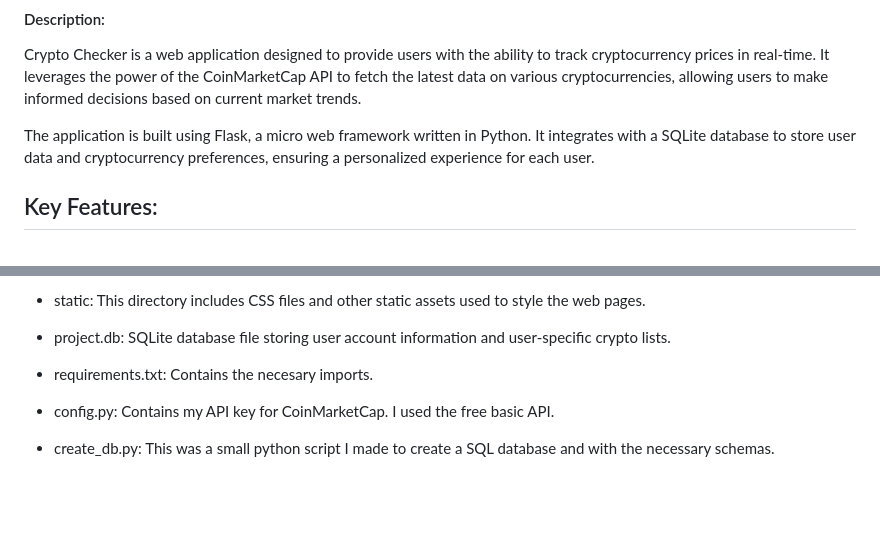
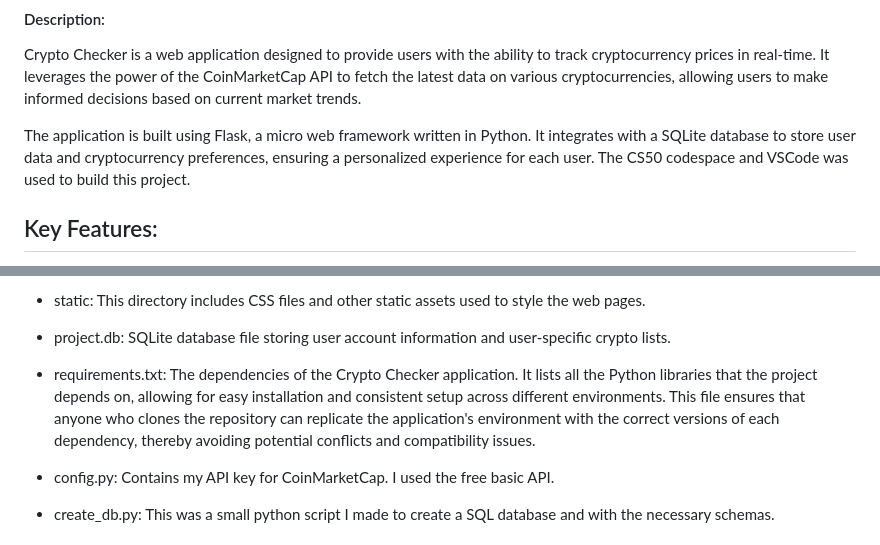
Before and after one commit to sthio90/CS50X, a Markdown page: project/README.md, 2 parts joined by grey strips. Rendered like a GitHub page; blank space fills up the shorter version.

Commit message:
Mon, Jan 1, 2024, 1:05 PM +10:00

```diff
--- a/project/README.md
+++ b/project/README.md
@@ -3,7 +3,7 @@
 #### Description:
 Crypto Checker is a web application designed to provide users with the ability to track cryptocurrency prices in real-time. It leverages the power of the CoinMarketCap API to fetch the latest data on various cryptocurrencies, allowing users to make informed decisions based on current market trends.
 
-The application is built using Flask, a micro web framework written in Python. It integrates with a SQLite database to store user data and cryptocurrency preferences, ensuring a personalized experience for each user.
+The application is built using Flask, a micro web framework written in Python. It integrates with a SQLite database to store user data and cryptocurrency preferences, ensuring a personalized experience for each user. The CS50 codespace and VSCode was used to build this project.
 
 ## Key Features:
 
@@ -25,7 +25,7 @@ The project consists of several key files and components:
 
 * project.db: SQLite database file storing user account information and user-specific crypto lists.
 
-* requirements.txt: Contains the necesary imports.
+* requirements.txt: The dependencies of the Crypto Checker application. It lists all the Python libraries that the project depends on, allowing for easy installation and consistent setup across different environments. This file ensures that anyone who clones the repository can replicate the application's environment with the correct versions of each dependency, thereby avoiding potential conflicts and compatibility issues.
 
 * config.py: Contains my API key for CoinMarketCap. I used the free basic API.
 
```
